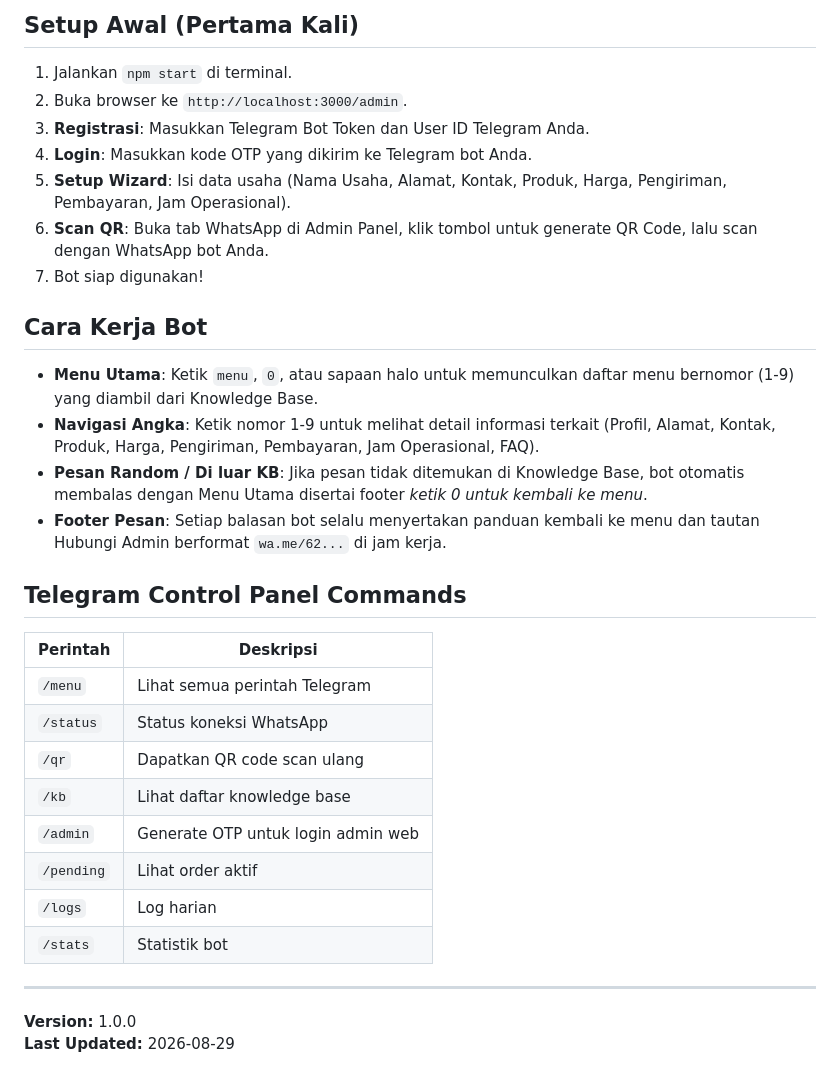
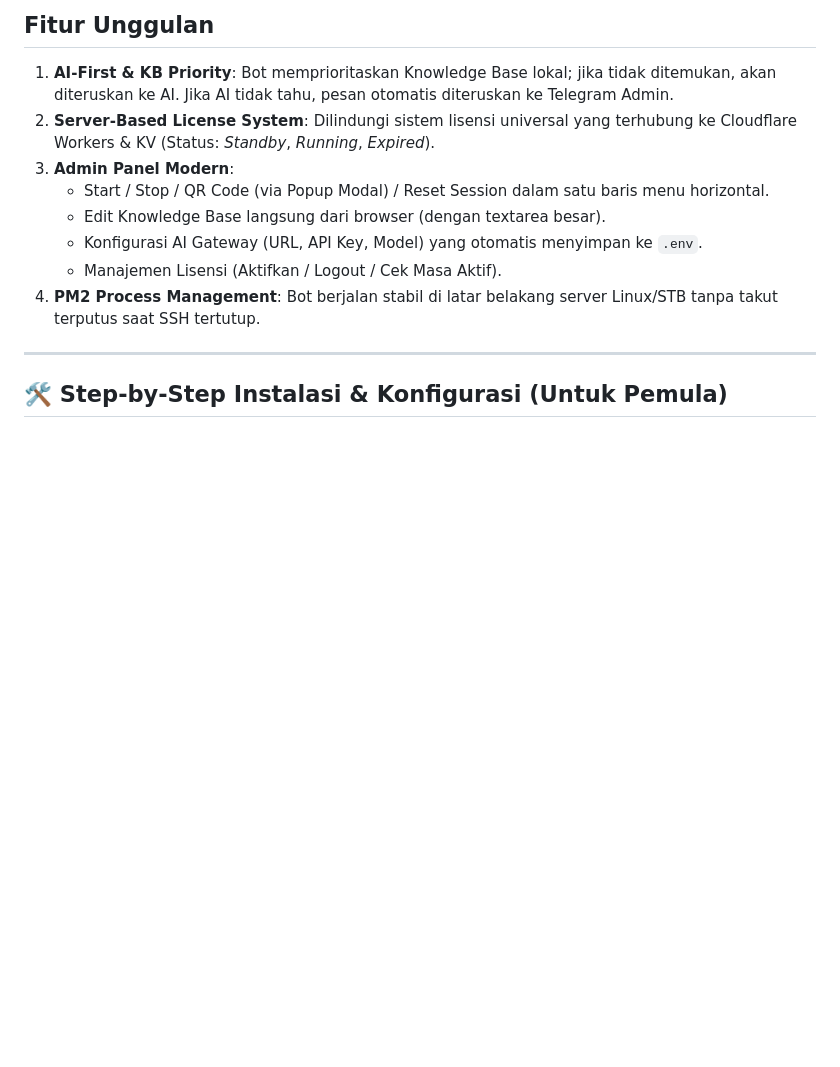
Before and after one commit to paranparanjare-bot/wa4stb, a Markdown page: README.md, the part around one of its changes. Rendered like a GitHub page; blank space fills up the shorter version.

Commit message:
docs: update README.md with full setup guide and latest features

```diff
--- a/README.md
+++ b/README.md
@@ -77,35 +7,14 @@ npm start
-## Setup Awal (Pertama Kali)
-
-1. Jalankan `npm start` di terminal.
-2. Buka browser ke `http://localhost:3000/admin`.
-3. **Registrasi**: Masukkan Telegram Bot Token dan User ID Telegram Anda.
-4. **Login**: Masukkan kode OTP yang dikirim ke Telegram bot Anda.
-5. **Setup Wizard**: Isi data usaha (Nama Usaha, Alamat, Kontak, Produk, Harga, Pengiriman, Pembayaran, Jam Operasional).
-6. **Scan QR**: Buka tab WhatsApp di Admin Panel, klik tombol untuk generate QR Code, lalu scan dengan WhatsApp bot Anda.
-7. Bot siap digunakan!
-
-## Cara Kerja Bot
-
-- **Menu Utama**: Ketik `menu`, `0`, atau sapaan halo untuk memunculkan daftar menu bernomor (1-9) yang diambil dari Knowledge Base.
-- **Navigasi Angka**: Ketik nomor 1-9 untuk melihat detail informasi terkait (Profil, Alamat, Kontak, Produk, Harga, Pengiriman, Pembayaran, Jam Operasional, FAQ).
-- **Pesan Random / Di luar KB**: Jika pesan tidak ditemukan di Knowledge Base, bot otomatis membalas dengan Menu Utama disertai footer *ketik 0 untuk kembali ke menu*.
-- **Footer Pesan**: Setiap balasan bot selalu menyertakan panduan kembali ke menu dan tautan Hubungi Admin berformat `wa.me/62...` di jam kerja.
-
-## Telegram Control Panel Commands
-
-| Perintah | Deskripsi |
-|----------|-----------|
-| `/menu` | Lihat semua perintah Telegram |
-| `/status` | Status koneksi WhatsApp |
-| `/qr` | Dapatkan QR code scan ulang |
-| `/kb` | Lihat daftar knowledge base |
-| `/admin` | Generate OTP untuk login admin web |
-| `/pending` | Lihat order aktif |
-| `/logs` | Log harian |
-| `/stats` | Statistik bot |
+## Fitur Unggulan
+1. **AI-First & KB Priority**: Bot memprioritaskan Knowledge Base lokal; jika tidak ditemukan, akan diteruskan ke AI. Jika AI tidak tahu, pesan otomatis diteruskan ke Telegram Admin.
+2. **Server-Based License System**: Dilindungi sistem lisensi universal yang terhubung ke Cloudflare Workers & KV (Status: *Standby*, *Running*, *Expired*).
+3. **Admin Panel Modern**:
+   - Start / Stop / QR Code (via Popup Modal) / Reset Session dalam satu baris menu horizontal.
+   - Edit Knowledge Base langsung dari browser (dengan textarea besar).
+   - Konfigurasi AI Gateway (URL, API Key, Model) yang otomatis menyimpan ke `.env`.
+   - Manajemen Lisensi (Aktifkan / Logout / Cek Masa Aktif).
+4. **PM2 Process Management**: Bot berjalan stabil di latar belakang server Linux/STB tanpa takut terputus saat SSH tertutup.
 
 ---
 
-**Version:** 1.0.0
-**Last Updated:** 2026-08-29
+## 🛠️ Step-by-Step Instalasi & Konfigurasi (Untuk Pemula)
 
```
Also changed, not shown: other parts of README.md (+75 -75 lines).
